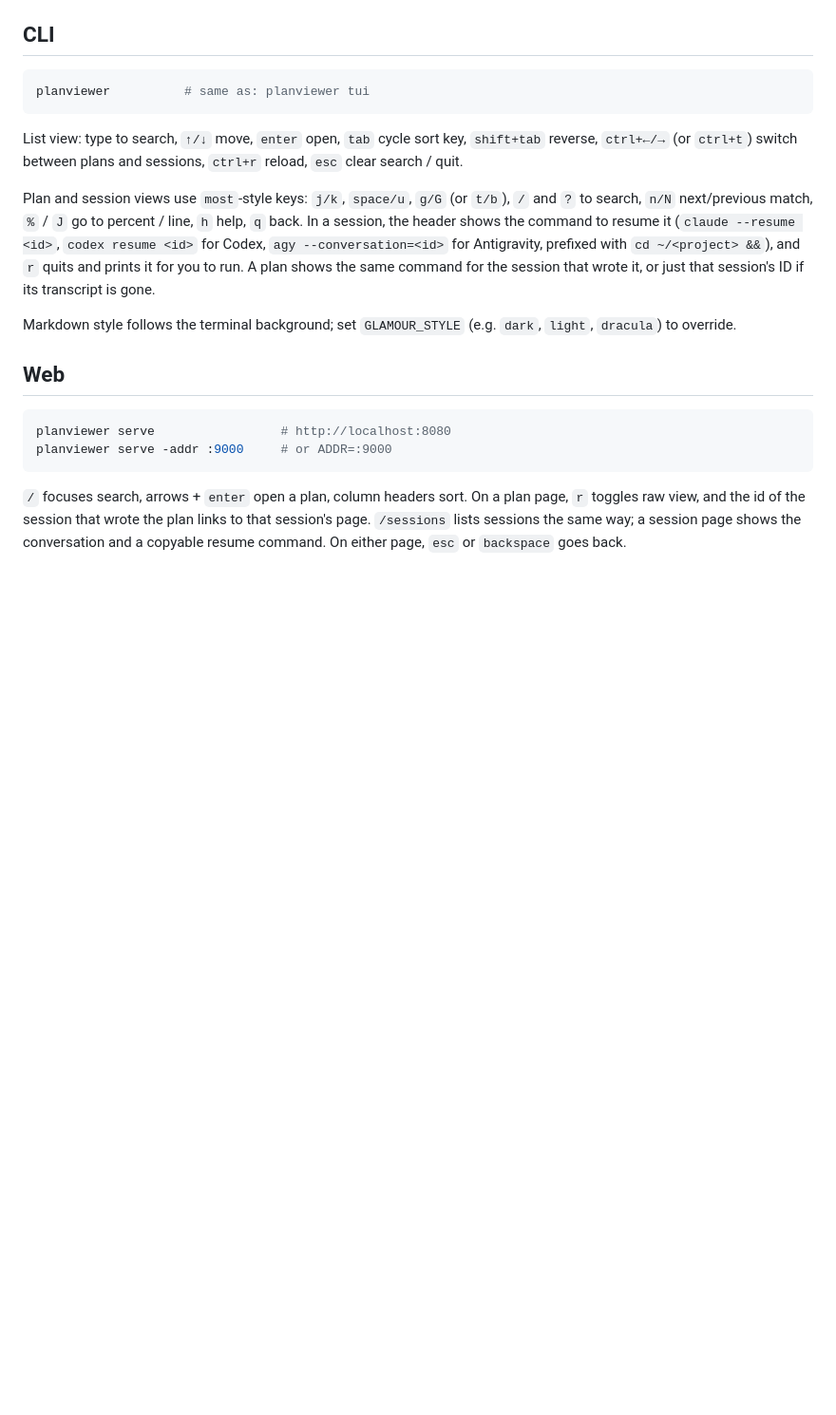
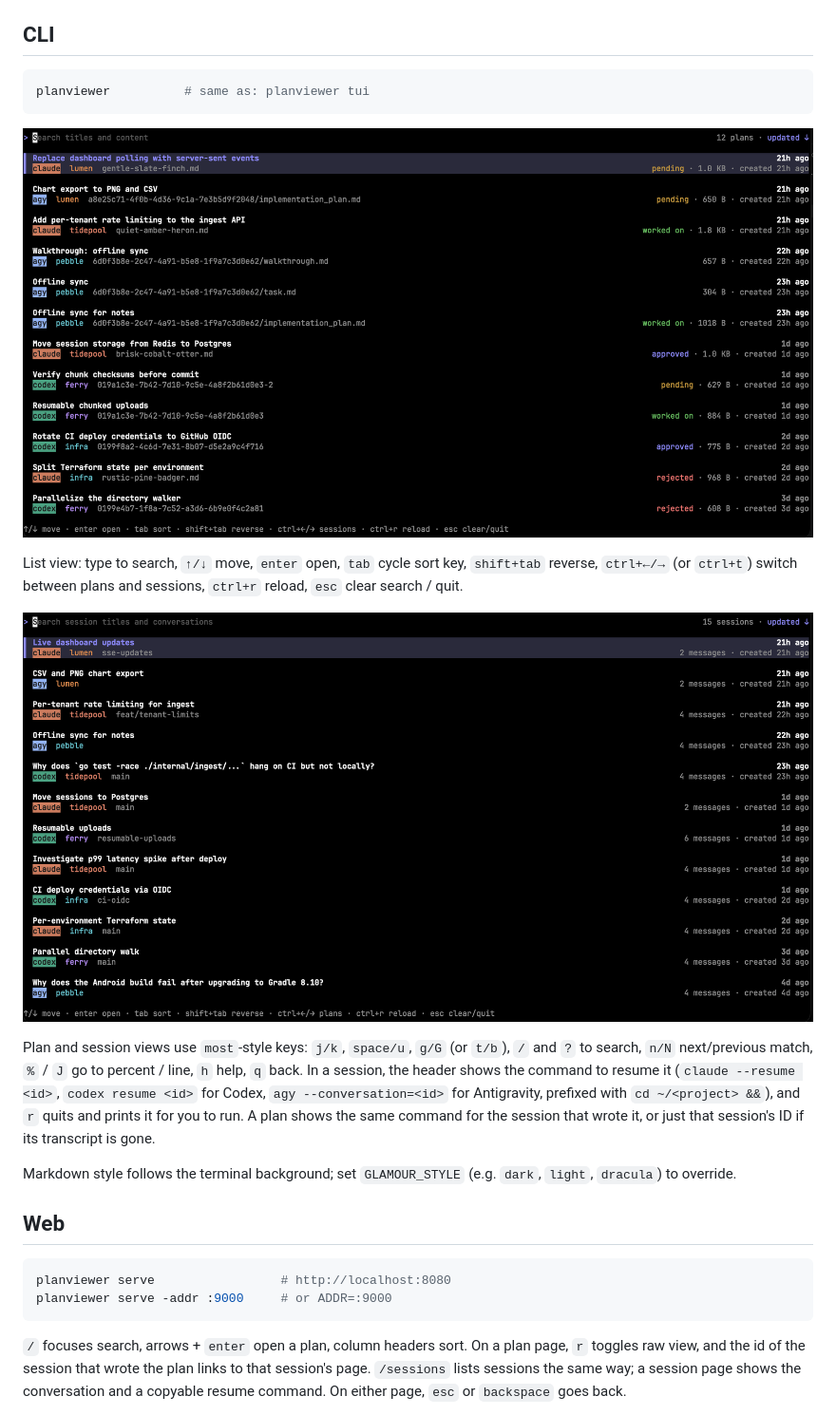
Before and after one commit to nbr23/planviewer, a Markdown page: README.md, the part around the change. Shown: that part at 95% size. Drawn GitHub-style; pictures changed too: screenshots/tui-plans.png (added), screenshots/tui-sessions.png (added); blank space fills up the shorter version.

Commit message:
docs(readme): illustrate terminal views with screenshots

````diff
--- a/README.md
+++ b/README.md
@@ -30,7 +30,11 @@ The parsed transcript index is cached in your user cache directory (`~/.cache/pl
 planviewer          # same as: planviewer tui
 ```
 
+![Terminal plan list showing sources, projects and approval statuses](screenshots/tui-plans.png)
+
 List view: type to search, `↑/↓` move, `enter` open, `tab` cycle sort key, `shift+tab` reverse, `ctrl+←/→` (or `ctrl+t`) switch between plans and sessions, `ctrl+r` reload, `esc` clear search / quit.
+
+![Terminal session list showing sources, projects, branches and message counts](screenshots/tui-sessions.png)
 
 Plan and session views use `most`-style keys: `j/k`, `space/u`, `g/G` (or `t/b`), `/` and `?` to search, `n/N` next/previous match, `%` / `J` go to percent / line, `h` help, `q` back. In a session, the header shows the command to resume it (`claude --resume <id>`, `codex resume <id>` for Codex, `agy --conversation=<id>` for Antigravity, prefixed with `cd ~/<project> &&`), and `r` quits and prints it for you to run. A plan shows the same command for the session that wrote it, or just that session's ID if its transcript is gone.
 
````
